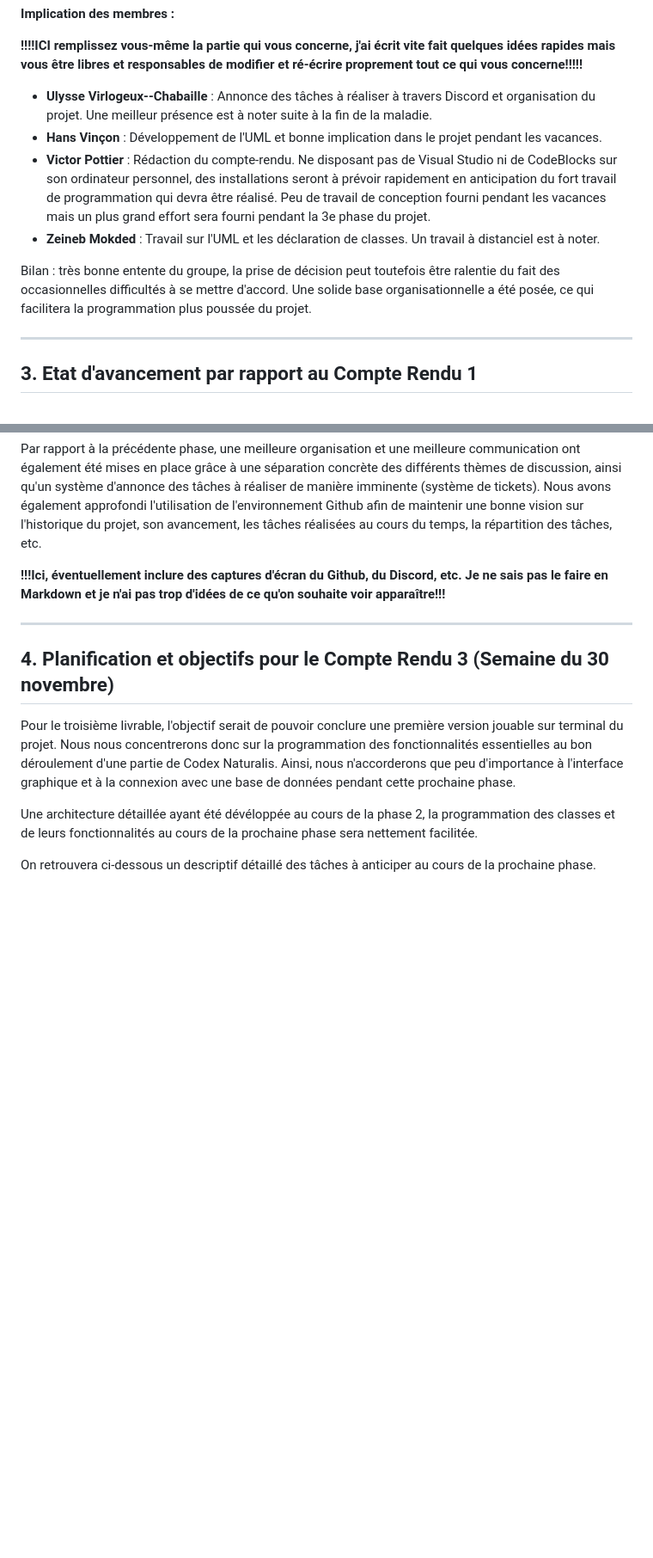
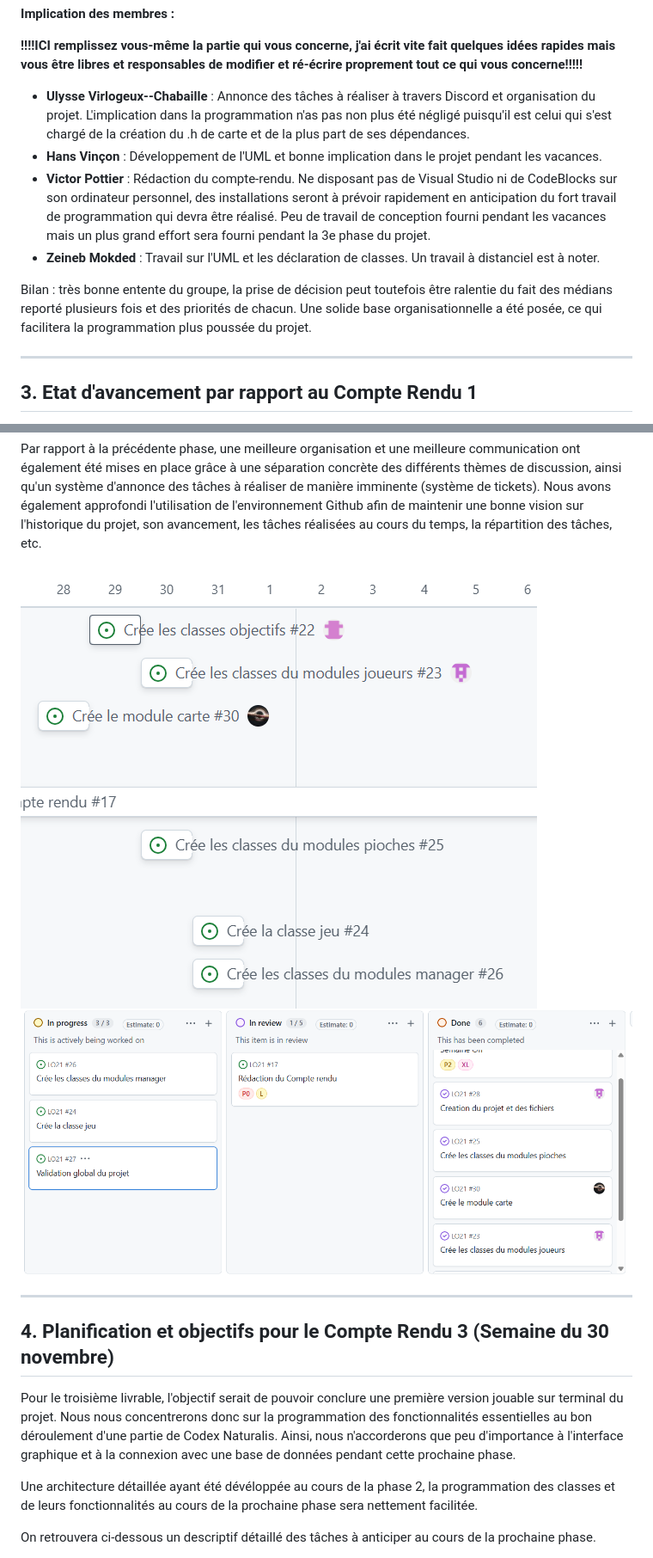
Before and after one commit to Nivellement/LO21, a Markdown page: docs/cr2_lo21_v1.md, 2 parts joined by grey strips. Shown at 86% size. GitHub-like rendering; pictures changed too: docs/image-1.png (added), docs/image.png (added); blank space fills up the shorter version.

Commit message:
Adaptation d'Ulysse

```diff
--- a/docs/cr2_lo21_v1.md
+++ b/docs/cr2_lo21_v1.md
@@ -45,12 +45,12 @@ L'architecture du projet étant établie, un travail de programmation considéra
 
 **!!!!ICI remplissez vous-même la partie qui vous concerne, j'ai écrit vite fait quelques idées rapides mais vous être libres et responsables de modifier et ré-écrire proprement tout ce qui vous concerne!!!!!**
 
-* **Ulysse Virlogeux--Chabaille** : Annonce des tâches à réaliser à travers Discord et organisation du projet. Une meilleur présence est à noter suite à la fin de la maladie.
+* **Ulysse Virlogeux--Chabaille** : Annonce des tâches à réaliser à travers Discord et organisation du projet. L'implication dans la programmation n'as pas non plus été négligé puisqu'il est celui qui s'est chargé de la création du .h de carte et de la plus part de ses dépendances.
 * **Hans Vinçon** : Développement de l'UML et bonne implication dans le projet pendant les vacances.
 * **Victor Pottier** : Rédaction du compte-rendu. Ne disposant pas de Visual Studio ni de CodeBlocks sur son ordinateur personnel, des installations seront à prévoir rapidement en anticipation du fort travail de programmation qui devra être réalisé. Peu de travail de conception fourni pendant les vacances mais un plus grand effort sera fourni pendant la 3e phase du projet.
 * **Zeineb Mokded** : Travail sur l'UML et les déclaration de classes. Un travail à distanciel est à noter.
 
-Bilan : très bonne entente du groupe, la prise de décision peut toutefois être ralentie du fait des occasionnelles difficultés à se mettre d'accord. Une solide base organisationnelle a été posée, ce qui facilitera la programmation plus poussée du projet.
+Bilan : très bonne entente du groupe, la prise de décision peut toutefois être ralentie du fait des médians reporté plusieurs fois et des priorités de chacun. Une solide base organisationnelle a été posée, ce qui facilitera la programmation plus poussée du projet.
 
 ---
 
@@ -65,7 +65,8 @@ Grâce à cet UML, nous avons ensuite pu débuter la programmation du projet, en
 
 Par rapport à la précédente phase, une meilleure organisation et une meilleure communication ont également été mises en place grâce à une séparation concrète des différents thèmes de discussion, ainsi qu'un système d'annonce des tâches à réaliser de manière imminente (système de tickets). Nous avons également approfondi l'utilisation de l'environnement Github afin de maintenir une bonne vision sur l'historique du projet, son avancement, les tâches réalisées au cours du temps, la répartition des tâches, etc.
 
-**!!!Ici, éventuellement inclure des captures d'écran du Github, du Discord, etc. Je ne sais pas le faire en Markdown et je n'ai pas trop d'idées de ce qu'on souhaite voir apparaître!!!**
+![alt text](image.png)
+![alt text](image-1.png)
 
 ---
 
```
